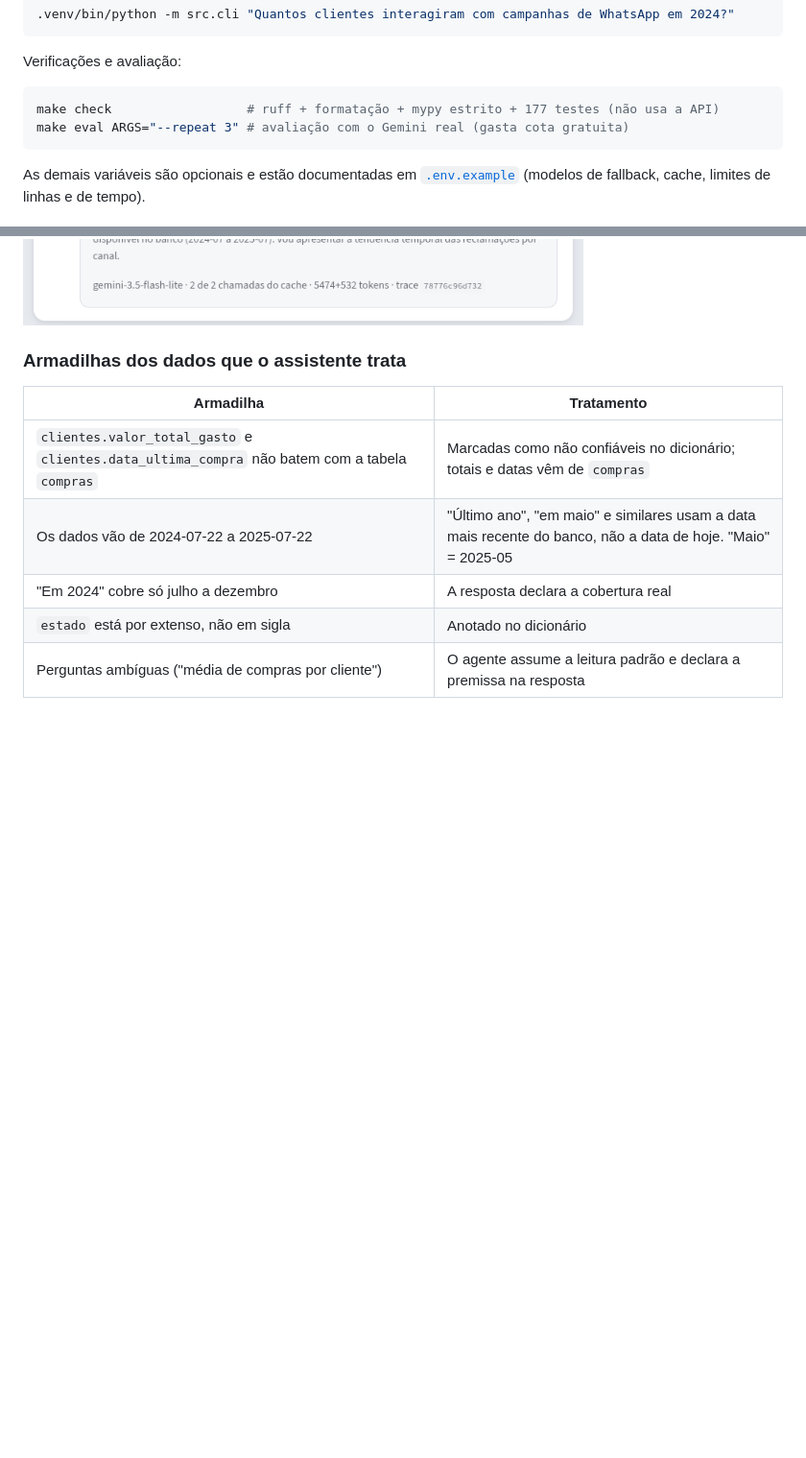
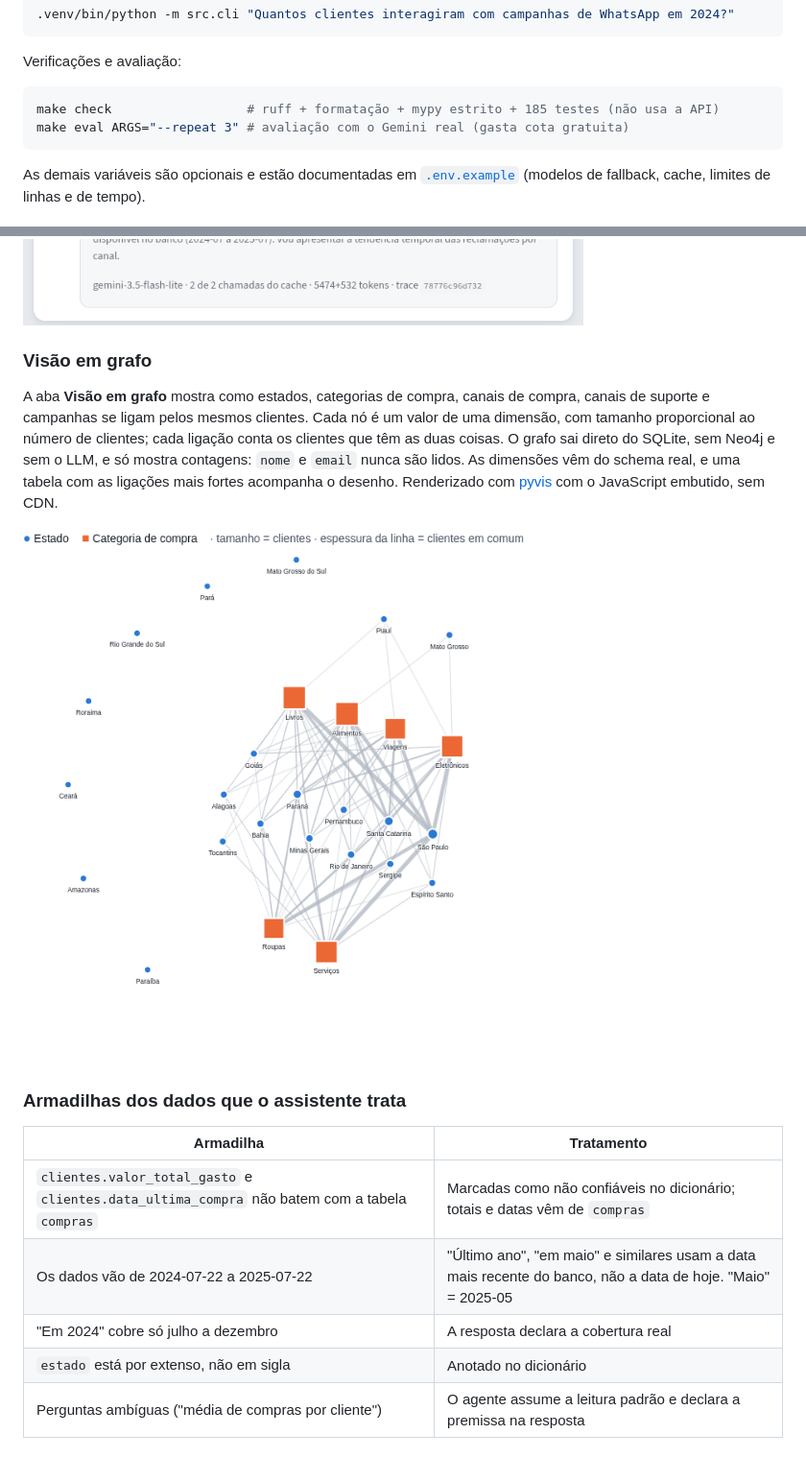
Before and after one commit to pedropompeu/Franq, a Markdown page: README.md, 2 parts joined by grey strips. Shown at 96% size. Rendered like a GitHub page; pictures changed too: docs/img/grafo.png (added); blank space fills up the shorter version.

````diff
--- a/README.md
+++ b/README.md
@@ -34,7 +34,7 @@ Pela linha de comando:
 Verificações e avaliação:
 
 ```bash
-make check                  # ruff + formatação + mypy estrito + 177 testes (não usa a API)
+make check                  # ruff + formatação + mypy estrito + 185 testes (não usa a API)
 make eval ARGS="--repeat 3" # avaliação com o Gemini real (gasta cota gratuita)
 ```
 
@@ -62,6 +62,12 @@ flowchart LR
 5. **Interface.** Streamlit mostra métrica, tabela ou gráfico (com download em CSV) e um painel "Como cheguei a esta resposta" com cada consulta, o grafo das tabelas e colunas usadas, a SQL e o custo em chamadas e tokens.
 
 ![Raciocínio: grafo da consulta, SQL e resposta](docs/img/raciocinio.png)
+
+### Visão em grafo
+
+A aba **Visão em grafo** mostra como estados, categorias de compra, canais de compra, canais de suporte e campanhas se ligam pelos mesmos clientes. Cada nó é um valor de uma dimensão, com tamanho proporcional ao número de clientes; cada ligação conta os clientes que têm as duas coisas. O grafo sai direto do SQLite, sem Neo4j e sem o LLM, e só mostra contagens: `nome` e `email` nunca são lidos. As dimensões vêm do schema real, e uma tabela com as ligações mais fortes acompanha o desenho. Renderizado com [pyvis](https://pyvis.readthedocs.io/) com o JavaScript embutido, sem CDN.
+
+![Visão em grafo: estados e categorias de compra ligados por clientes em comum](docs/img/grafo.png)
 
 ### Armadilhas dos dados que o assistente trata
 
````
Also changed, not shown: other parts of README.md (+3 -2 lines), 5 other files.
